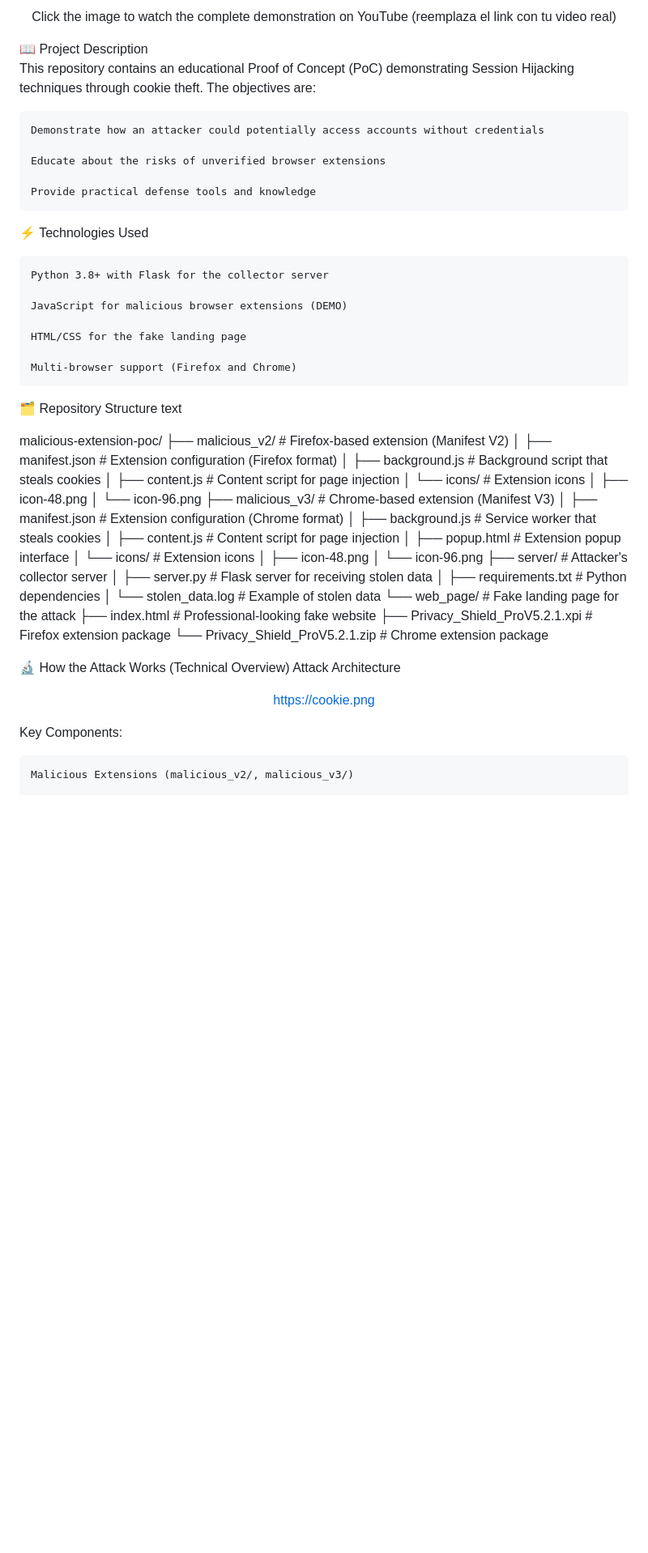
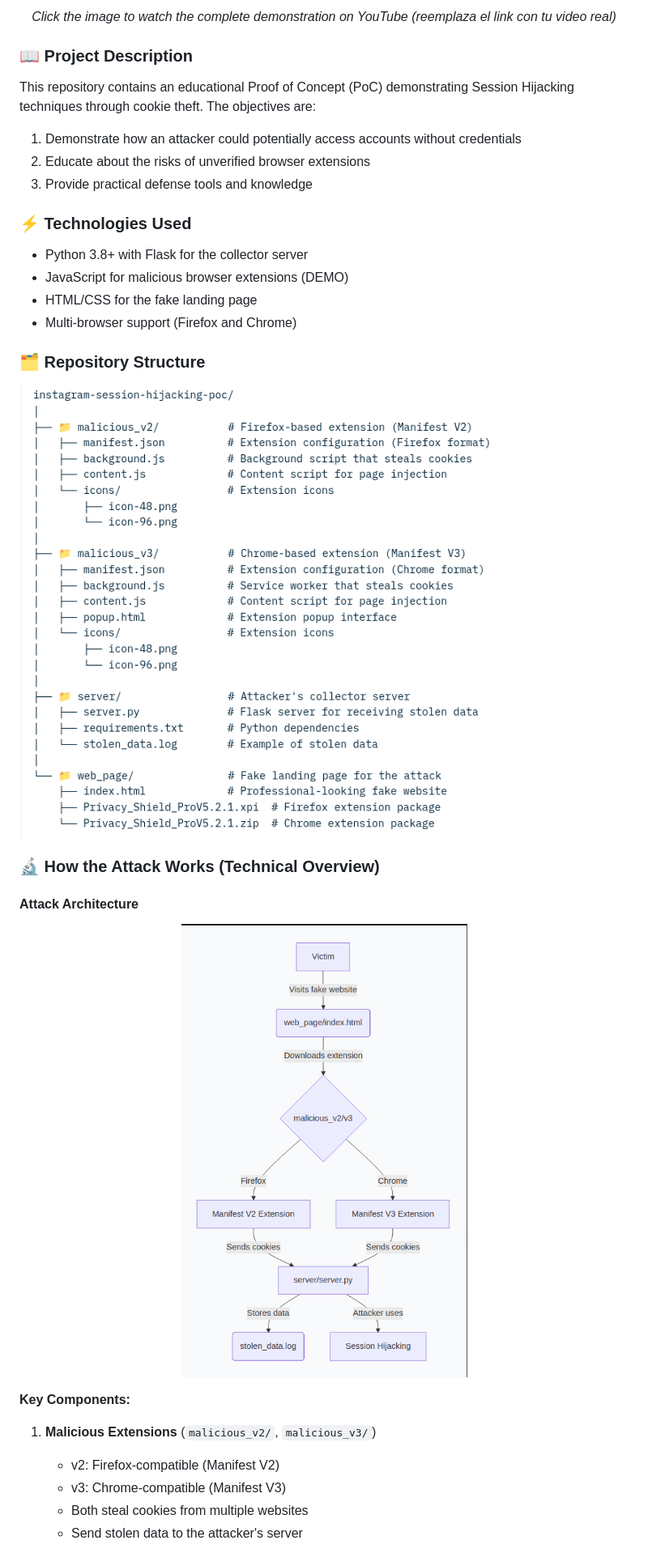
Before and after one commit to jonas-fernandez-as/malicious-extension-poc, a Markdown page: README.md, the part around the change printed below. Shown: that part at 81% size. Drawn GitHub-style; pictures changed too: structure.png (added); blank space fills up the shorter version.

Commit message:
final README

```diff
--- a/README.md
+++ b/README.md
@@ -52,62 +51,43 @@ https://via.placeholder.com/800x450/ff0000/ffffff?text=WATCH+FULL+DEMONSTRATION
 
-Click the image to watch the complete demonstration on YouTube (reemplaza el link con tu video real)
+*Click the image to watch the complete demonstration on YouTube (reemplaza el link con tu video real)*
+
 </div>
-📖 Project Description
+
+### 📖 Project Description
 
 This repository contains an educational Proof of Concept (PoC) demonstrating Session Hijacking techniques through cookie theft. The objectives are:
 
-    Demonstrate how an attacker could potentially access accounts without credentials
+1. Demonstrate how an attacker could potentially access accounts without credentials
+2. Educate about the risks of unverified browser extensions
+3. Provide practical defense tools and knowledge
 
-    Educate about the risks of unverified browser extensions
+### ⚡ Technologies Used
 
-    Provide practical defense tools and knowledge
+- Python 3.8+ with Flask for the collector server
+- JavaScript for malicious browser extensions (DEMO)
+- HTML/CSS for the fake landing page
+- Multi-browser support (Firefox and Chrome)
 
-⚡ Technologies Used
+### 🗂️ Repository Structure
 
-    Python 3.8+ with Flask for the collector server
+![Structure](structure.png)
 
-    JavaScript for malicious browser extensions (DEMO)
 
-    HTML/CSS for the fake landing page
+### 🔬 How the Attack Works (Technical Overview)
 
-    Multi-browser support (Firefox and Chrome)
+#### Attack Architecture
 
-🗂️ Repository Structure
-text
-
-malicious-extension-poc/
-├── malicious_v2/                    # Firefox-based extension (Manifest V2)
-│   ├── manifest.json               # Extension configuration (Firefox format)
-│   ├── background.js               # Background script that steals cookies
-│   ├── content.js                  # Content script for page injection
-│   └── icons/                      # Extension icons
-│       ├── icon-48.png
-│       └── icon-96.png
-├── malicious_v3/                    # Chrome-based extension (Manifest V3)
-│   ├── manifest.json               # Extension configuration (Chrome format)
-│   ├── background.js               # Service worker that steals cookies
-│   ├── content.js                  # Content script for page injection
-│   ├── popup.html                  # Extension popup interface
-│   └── icons/                      # Extension icons
-│       ├── icon-48.png
-│       └── icon-96.png
-├── server/                         # Attacker's collector server
-│   ├── server.py                   # Flask server for receiving stolen data
-│   ├── requirements.txt            # Python dependencies
-│   └── stolen_data.log             # Example of stolen data
-└── web_page/                       # Fake landing page for the attack
-    ├── index.html                  # Professional-looking fake website
-    ├── Privacy_Shield_ProV5.2.1.xpi  # Firefox extension package
-    └── Privacy_Shield_ProV5.2.1.zip  # Chrome extension package
-
-🔬 How the Attack Works (Technical Overview)
-Attack Architecture
 <div align="center">
 
-https://cookie.png
+![Diagrama de robo de cookies](cookie.png)
+
 </div>
 
-Key Components:
+**Key Components:**
 
-    Malicious Extensions (malicious_v2/, malicious_v3/)
+1. **Malicious Extensions** (`malicious_v2/`, `malicious_v3/`)
+   - v2: Firefox-compatible (Manifest V2)
+   - v3: Chrome-compatible (Manifest V3)
+   - Both steal cookies from multiple websites
+   - Send stolen data to the attacker's server
 
```
Also changed, not shown: other parts of README.md (+51 -62 lines).
